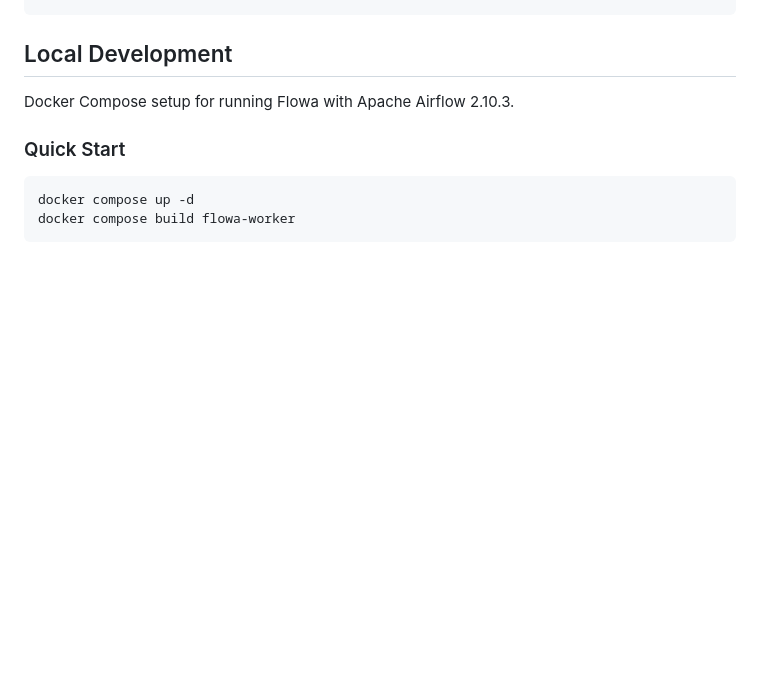
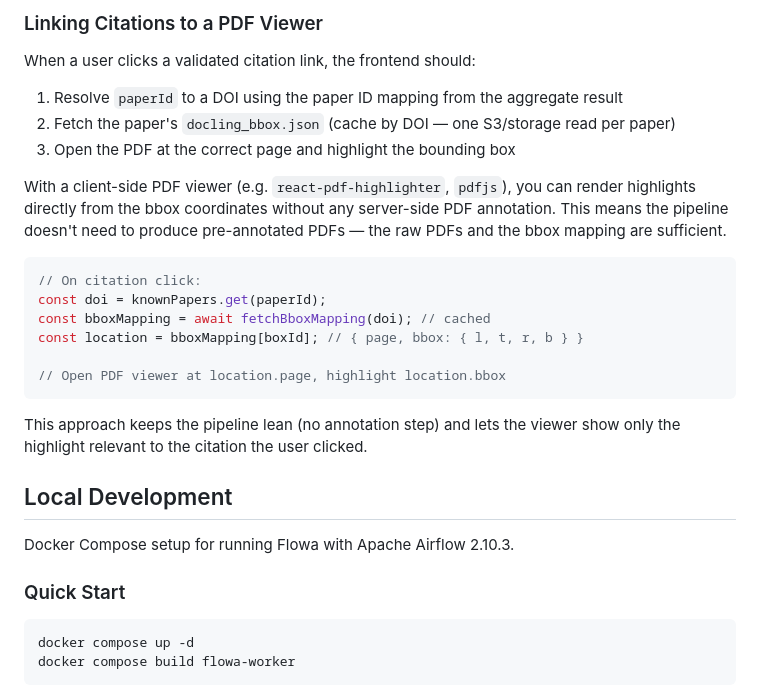
Before and after one commit to populationgenomics/flowa, a Markdown page: README.md, the part around one of its changes. Rendered like a GitHub page; blank space fills up the shorter version.

````diff
--- a/README.md
+++ b/README.md
@@ -108,3 +196,27 @@ docker compose exec airflow-scheduler airflow variables set FLOWA_PROMPT_SET mys
+### Linking Citations to a PDF Viewer
+
+When a user clicks a validated citation link, the frontend should:
+
+1. Resolve `paperId` to a DOI using the paper ID mapping from the aggregate result
+2. Fetch the paper's `docling_bbox.json` (cache by DOI — one S3/storage read per paper)
+3. Open the PDF at the correct page and highlight the bounding box
+
+With a client-side PDF viewer (e.g. `react-pdf-highlighter`, `pdfjs`), you can
+render highlights directly from the bbox coordinates without any server-side PDF
+annotation. This means the pipeline doesn't need to produce pre-annotated PDFs —
+the raw PDFs and the bbox mapping are sufficient.
+
+```typescript
+// On citation click:
+const doi = knownPapers.get(paperId);
+const bboxMapping = await fetchBboxMapping(doi); // cached
+const location = bboxMapping[boxId]; // { page, bbox: { l, t, r, b } }
+
+// Open PDF viewer at location.page, highlight location.bbox
+```
+
+This approach keeps the pipeline lean (no annotation step) and lets the viewer
+show only the highlight relevant to the citation the user clicked.
 
 ## Local Development
 
````
Also changed, not shown: other parts of README.md (+88 -0 lines).
